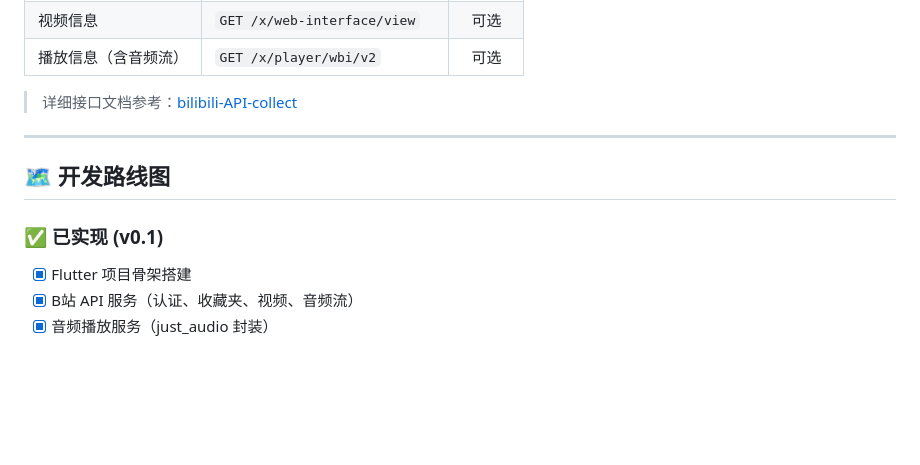
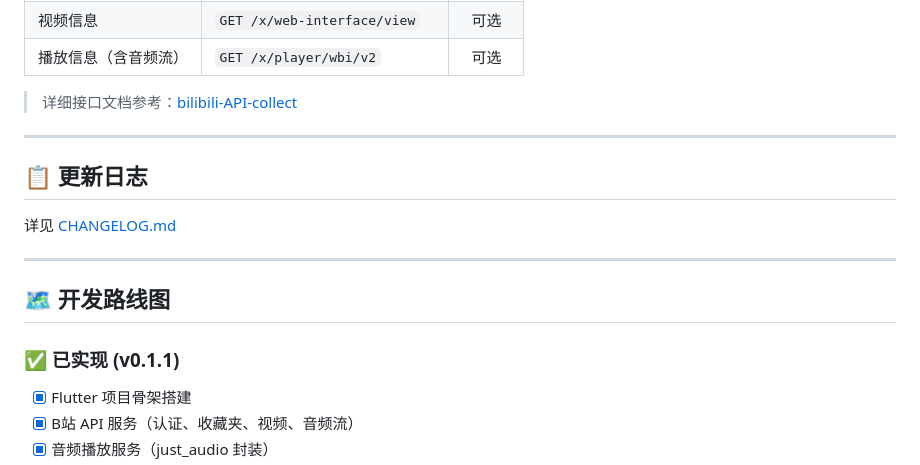
Before and after one commit to lianjin04/bili-music-player, a Markdown page: README.md, the part around the change. GitHub-like rendering; blank space fills up the shorter version.

Commit message:
docs: add CHANGELOG.md and update README version info

```diff
--- a/README.md
+++ b/README.md
@@ -193,9 +193,15 @@ App 需要 Cookie 来访问你的收藏夹，获取方式：
 
 ---
 
+## 📋 更新日志
+
+详见 [CHANGELOG.md](CHANGELOG.md)
+
+---
+
 ## 🗺️ 开发路线图
 
-### ✅ 已实现 (v0.1)
+### ✅ 已实现 (v0.1.1)
 - [x] Flutter 项目骨架搭建
 - [x] B站 API 服务（认证、收藏夹、视频、音频流）
 - [x] 音频播放服务（just_audio 封装）
```
Also changed, not shown: CHANGELOG.md (added, +43 -0 lines).
